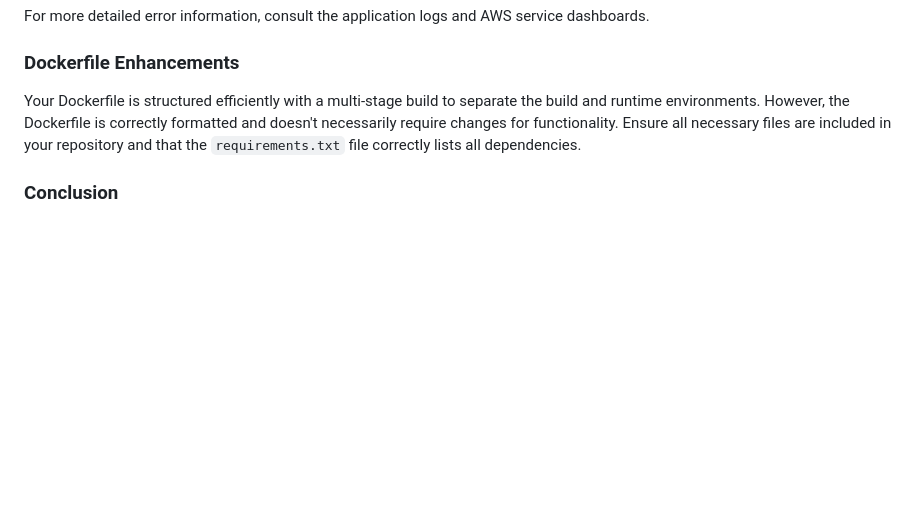
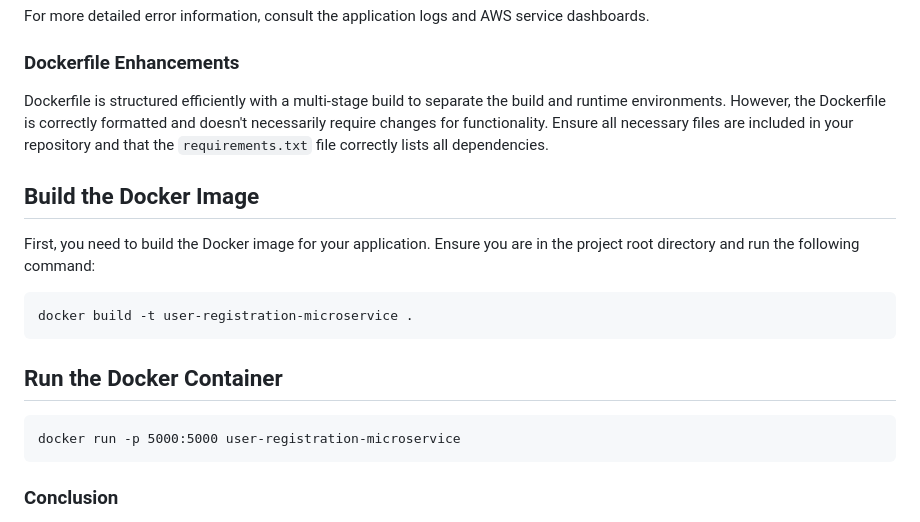
Before and after one commit to haveacar/user_login_microservice, a Markdown page: README.md, the part around the change. Drawn GitHub-style; blank space fills up the shorter version.

Commit message:
Update README.md with Docker run instructions

````diff
--- a/README.md
+++ b/README.md
@@ -109,8 +109,17 @@ For more detailed error information, consult the application logs and AWS servic
 
 ### Dockerfile Enhancements
 
-Your Dockerfile is structured efficiently with a multi-stage build to separate the build and runtime environments. However, the Dockerfile is correctly formatted and doesn't necessarily require changes for functionality. Ensure all necessary files are included in your repository and that the `requirements.txt` file correctly lists all dependencies.
+Dockerfile is structured efficiently with a multi-stage build to separate the build and runtime environments. However, the Dockerfile is correctly formatted and doesn't necessarily require changes for functionality. Ensure all necessary files are included in your repository and that the `requirements.txt` file correctly lists all dependencies.
 
+## Build the Docker Image
+First, you need to build the Docker image for your application. Ensure you are in the project root directory and run the following command:
+   ```
+   docker build -t user-registration-microservice .
+   ```
+## Run the Docker Container
+   ```
+   docker run -p 5000:5000 user-registration-microservice
+   ```
 ### Conclusion
 
 This README provides a solid foundation for understanding, setting up, and utilizing the microservice. Ensure to keep both the documentation and Dockerfile updated as the project evolves.
````
